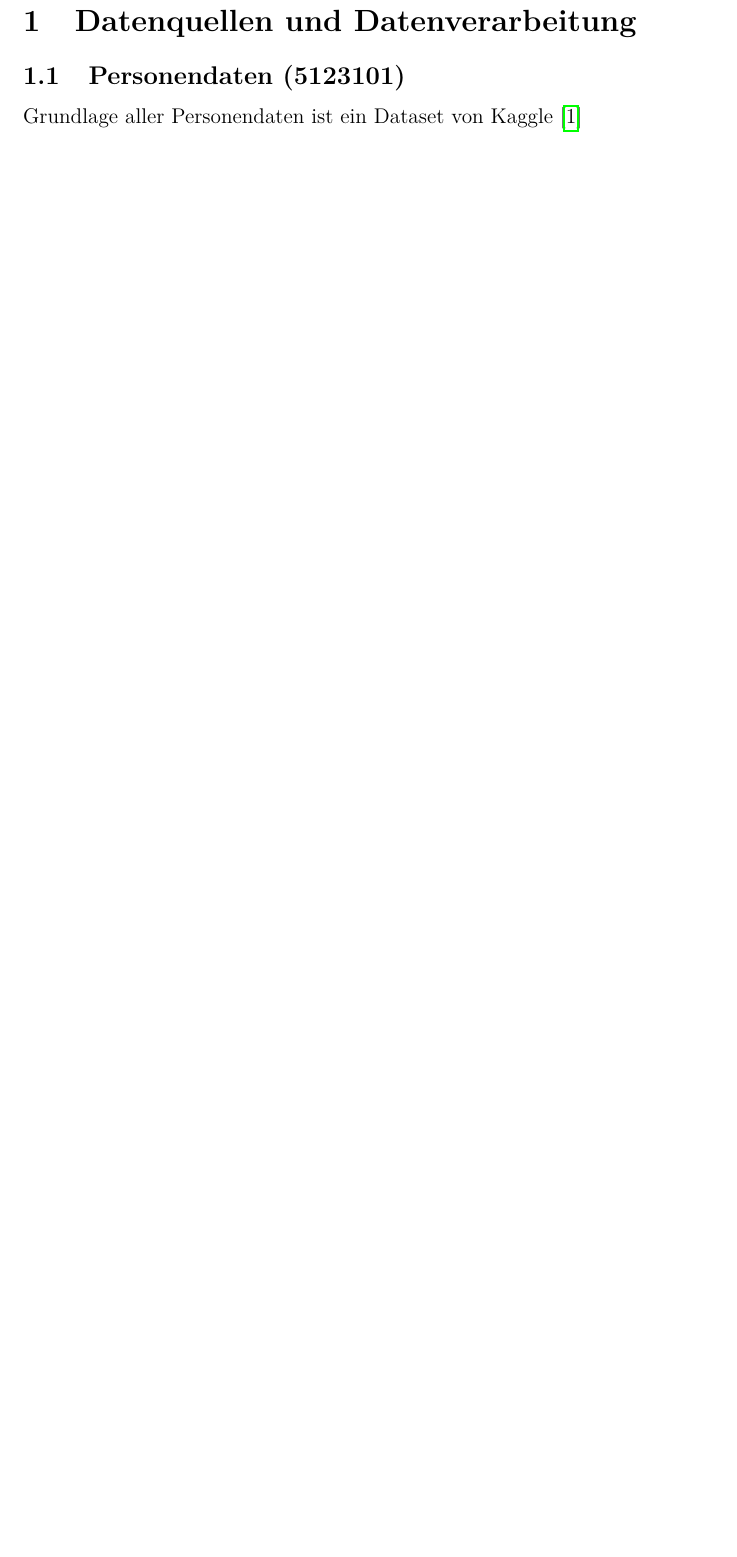
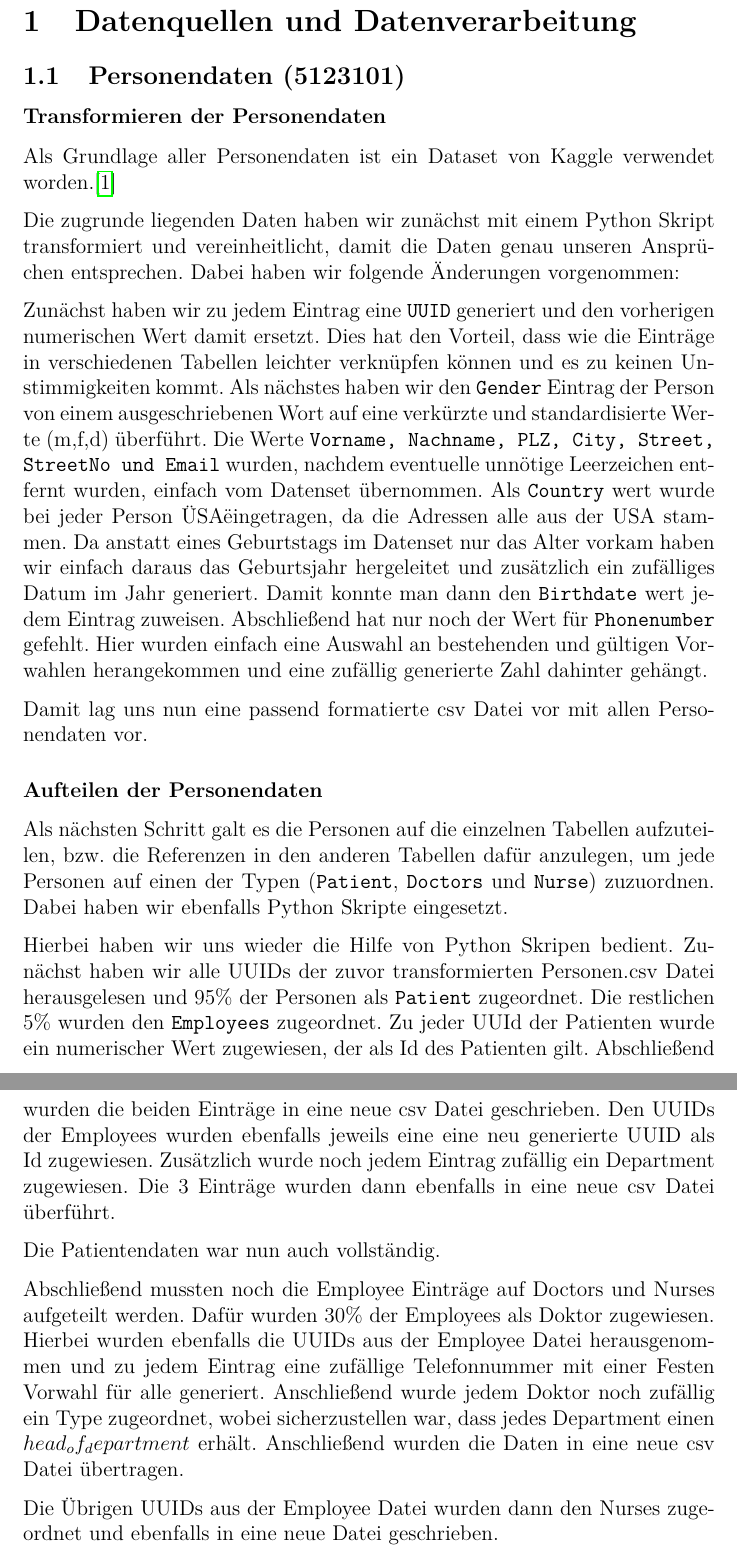
Before and after one commit to Gottschalk125/adt-documentation, a LaTeX document (Abgabe_Gesamt/Abgabe_2/main.tex, which reads Abgabe_Gesamt/Abgabe_2/DatenquellenUndVerarbeitung/persons.tex): part of page 3 of 12 before the commit and two parts of pages 3 and 4 of 13 after it, the two joined at a grey line, cut so that both start at the same text, the shorter picture padded with empty space. Compiled offline with pdfLaTeX.

Commit message:
docs: add text for Datenquellen_persons

```diff
--- a/Abgabe_Gesamt/Abgabe_2/DatenquellenUndVerarbeitung/persons.tex
+++ b/Abgabe_Gesamt/Abgabe_2/DatenquellenUndVerarbeitung/persons.tex
@@ -1,5 +1,29 @@
 \section{Datenquellen und Datenverarbeitung}
 
 \subsection{Personendaten (5123101)}
+\subsubsection*{Transformieren der Personendaten}
+Als Grundlage aller Personendaten ist ein Dataset von Kaggle verwendet worden.\cite{swain_synthetic_person_data}
 
-Grundlage aller Personendaten ist ein Dataset von Kaggle \cite{swain_synthetic_person_data}
+Die zugrunde liegenden Daten haben wir zunächst mit einem Python Skript transformiert und vereinheitlicht, damit die Daten genau unseren Ansprüchen entsprechen.
+Dabei haben wir folgende Änderungen vorgenommen:
+
+Zunächst haben wir zu jedem Eintrag eine \texttt{UUID} generiert und den vorherigen numerischen Wert damit ersetzt. Dies hat den Vorteil, dass wie die Einträge in verschiedenen Tabellen leichter verknüpfen können und es zu keinen Unstimmigkeiten kommt.
+Als nächstes haben wir den \texttt{Gender} Eintrag der Person von einem ausgeschriebenen Wort auf eine verkürzte und standardisierte Werte (m,f,d) überführt.
+Die Werte \texttt{Vorname, Nachname, PLZ, City, Street, StreetNo und Email} wurden, nachdem eventuelle unnötige Leerzeichen entfernt wurden, einfach vom Datenset übernommen.
+Als \texttt{Country} wert wurde bei jeder Person "USA" eingetragen, da die Adressen alle aus der USA stammen.
+Da anstatt eines Geburtstags im Datenset nur das Alter vorkam haben wir einfach daraus das Geburtsjahr hergeleitet und zusätzlich ein zufälliges Datum im Jahr generiert. Damit konnte man dann den \texttt{Birthdate} wert jedem Eintrag zuweisen.
+Abschließend hat nur noch der Wert für \texttt{Phonenumber} gefehlt. Hier wurden einfach eine Auswahl an bestehenden und gültigen Vorwahlen herangekommen und eine zufällig generierte Zahl dahinter gehängt.
+
+Damit lag uns nun eine passend formatierte csv Datei vor mit allen Personendaten vor.
+
+\subsubsection*{Aufteilen der Personendaten}
+Als nächsten Schritt galt es die Personen auf die einzelnen Tabellen aufzuteilen, bzw. die Referenzen in den anderen Tabellen dafür anzulegen, um jede Personen auf einen der Typen (\texttt{Patient}, \texttt{Doctors} und \texttt{Nurse}) zuzuordnen. Dabei haben wir ebenfalls Python Skripte eingesetzt.
+
+Hierbei haben wir uns wieder die Hilfe von Python Skripen bedient. Zunächst haben wir alle UUIDs der zuvor transformierten Personen.csv Datei herausgelesen und 95\% der Personen als \texttt{Patient} zugeordnet. Die restlichen 5\% wurden den \texttt{Employees} zugeordnet. Zu jeder UUId der Patienten wurde ein numerischer Wert zugewiesen, der als Id des Patienten gilt. Abschließend wurden die beiden Einträge in eine neue csv Datei geschrieben. Den UUIDs der Employees wurden ebenfalls jeweils eine eine neu generierte UUID als Id zugewiesen. Zusätzlich wurde noch jedem Eintrag zufällig ein Department zugewiesen. Die 3 Einträge wurden dann ebenfalls in eine neue csv Datei überführt.
+
+Die Patientendaten war nun auch vollständig.
+
+Abschließend mussten noch die Employee Einträge auf Doctors und Nurses aufgeteilt werden.
+Dafür wurden 30\% der Employees als Doktor zugewiesen. Hierbei wurden ebenfalls die UUIDs aus der Employee Datei herausgenommen und zu jedem Eintrag eine zufällige Telefonnummer mit einer Festen Vorwahl für alle generiert. Anschließend wurde jedem Doktor noch zufällig ein Type zugeordnet, wobei sicherzustellen war, dass jedes Department einen $head_of_department$ erhält. Anschließend wurden die Daten in eine neue csv Datei übertragen.
+
+Die Übrigen UUIDs aus der Employee Datei wurden dann den Nurses zugeordnet und ebenfalls in eine neue Datei geschrieben.
--- a/Abgabe_Gesamt/Abgabe_2/main.tex
+++ b/Abgabe_Gesamt/Abgabe_2/main.tex
@@ -14,7 +14,6 @@
 \usepackage{float}
 \usepackage{tabularx}
 \usepackage{biblatex}
-\usepackage[utf8]{inputenc}
 
 \usepackage{listings}
 \usepackage{xcolor}
```
